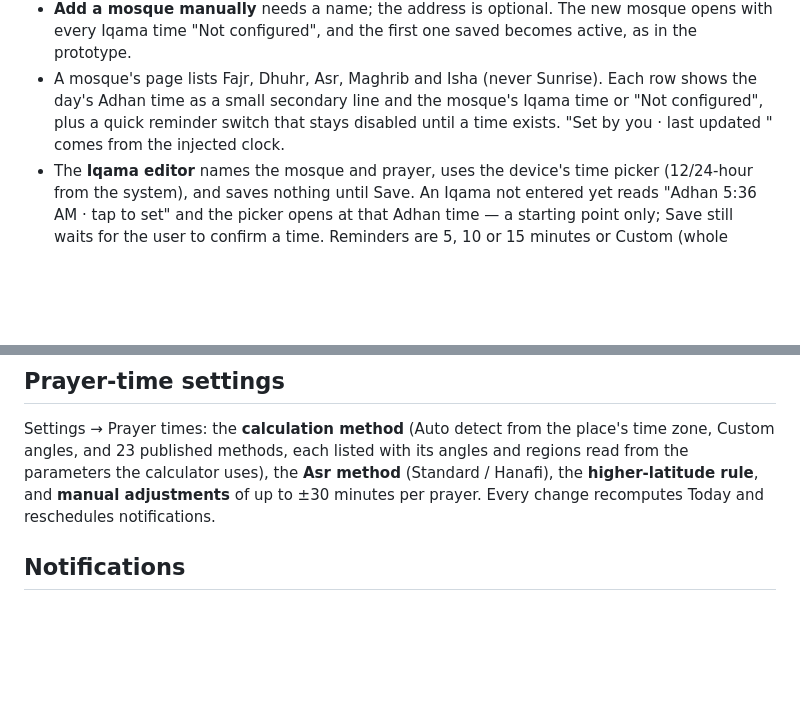
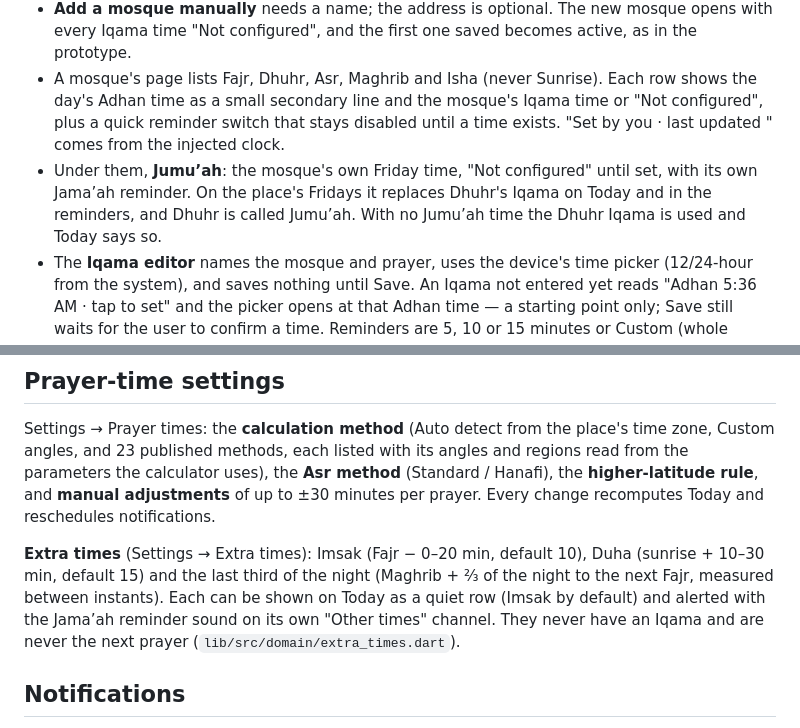
Before and after one commit to Devhoss/jamaah, a Markdown page: README.md, 2 parts joined by grey strips. Drawn GitHub-style; blank space fills up the shorter version.

Commit message:
Docs: extra times and Jumu'ah
Co-Authored-By: Claude Opus 5.5 <noreply@anthropic.com>

```diff
--- a/README.md
+++ b/README.md
@@ -164,6 +164,10 @@ The first screen the user sees, and the only one that reads the stored place.
   shows the day's Adhan time as a small secondary line and the mosque's Iqama time or
   "Not configured", plus a quick reminder switch that stays disabled until a time
   exists. "Set by you · last updated <date>" comes from the injected clock.
+- Under them, **Jumu’ah**: the mosque's own Friday time, "Not configured" until set,
+  with its own Jama’ah reminder. On the place's Fridays it replaces Dhuhr's Iqama on
+  Today and in the reminders, and Dhuhr is called Jumu’ah. With no Jumu’ah time the
+  Dhuhr Iqama is used and Today says so.
 - The **Iqama editor** names the mosque and prayer, uses the device's time picker
   (12/24-hour from the system), and saves nothing until Save. An Iqama not entered
   yet reads "Adhan 5:36 AM · tap to set" and the picker opens at that Adhan time —
@@ -208,6 +212,13 @@ time zone, Custom angles, and 23 published methods, each listed with its angles
 regions read from the parameters the calculator uses), the **Asr method**
 (Standard / Hanafi), the **higher-latitude rule**, and **manual adjustments** of up to
 ±30 minutes per prayer. Every change recomputes Today and reschedules notifications.
+
+**Extra times** (Settings → Extra times): Imsak (Fajr − 0–20 min, default 10), Duha
+(sunrise + 10–30 min, default 15) and the last third of the night (Maghrib + ⅔ of the
+night to the next Fajr, measured between instants). Each can be shown on Today as a
+quiet row (Imsak by default) and alerted with the Jama’ah reminder sound on its own
+"Other times" channel. They never have an Iqama and are never the next prayer
+(`lib/src/domain/extra_times.dart`).
 
 ## Notifications
 
```
Also changed, not shown: AGENTS.md (+5 -0 lines), docs/user-guide/extra-times-and-jumuah.md (added, +52 -0 lines).
